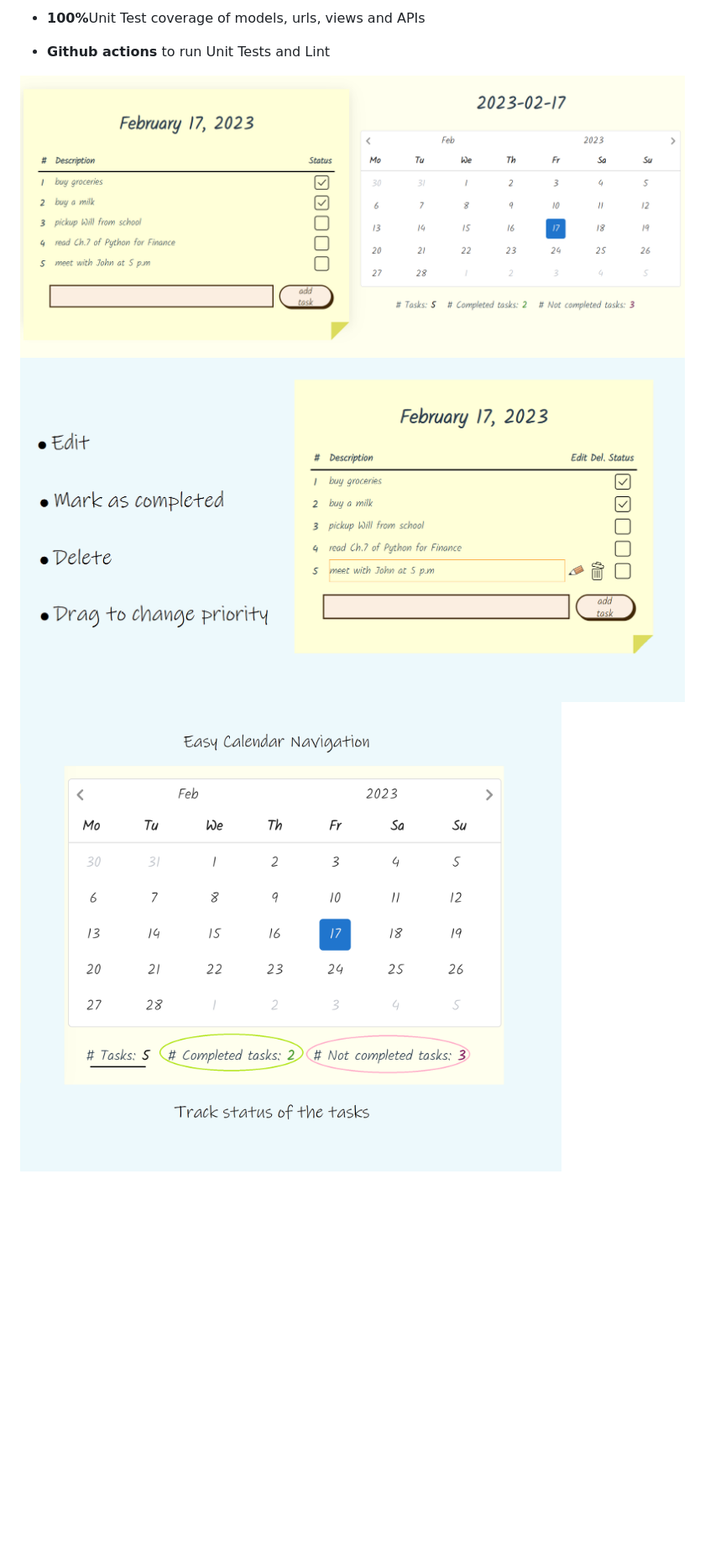
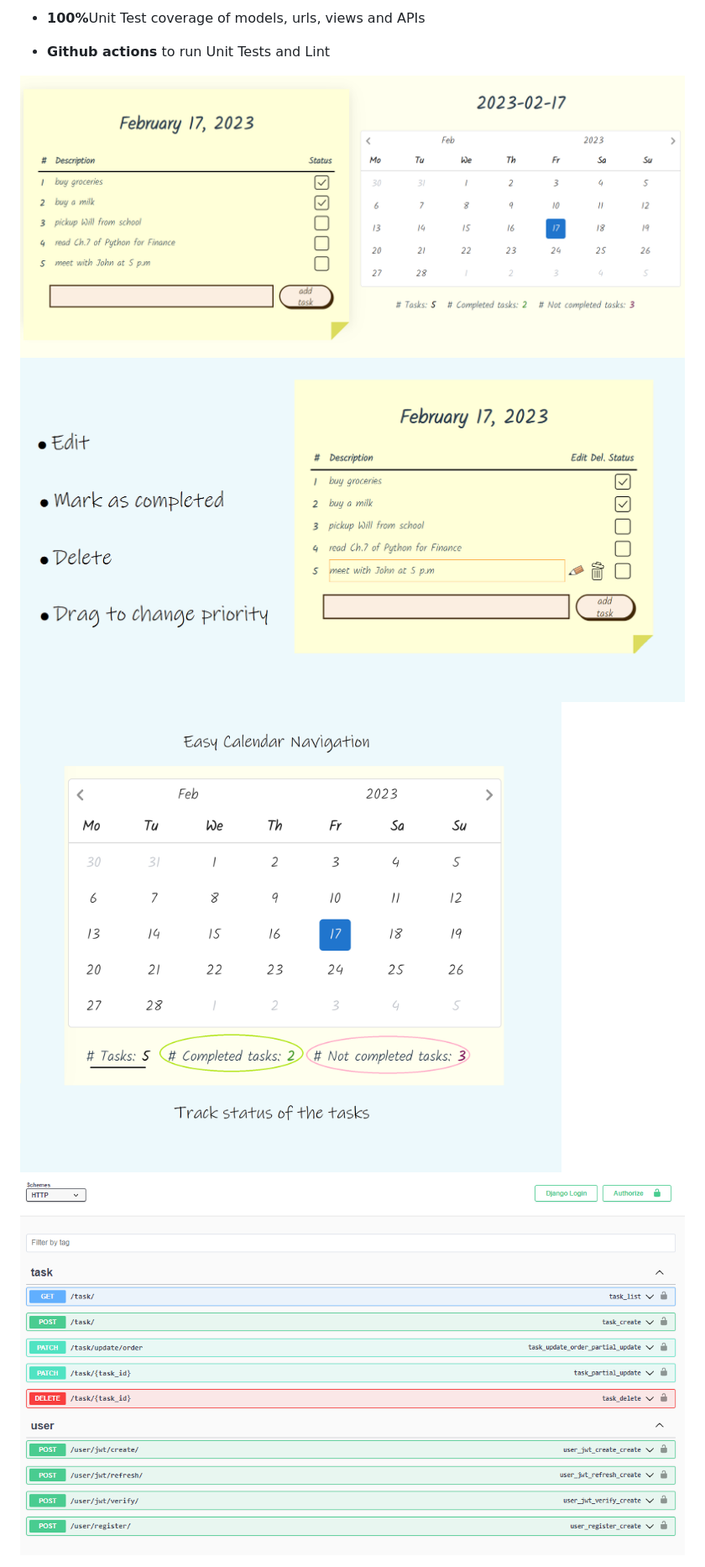
Before and after one commit to notarious2/Vue3DRF-To-Do, a Markdown page: README.md, the part around the change printed below. Shown: that part at 84% size. GitHub-like rendering; pictures changed too: images/swagger.png (added); blank space fills up the shorter version.

Commit message:
added Swagger image

```diff
--- a/README.md
+++ b/README.md
@@ -47,6 +47,7 @@
     </li>
 </ul>
 
-<img src="images/todo_1.png" alt="Front page"/>
-<img src="images/todo_2.png" alt="Front page"/>
-<img src="images/todo_3.png" alt="Front page"/>
+<img src="images/todo_1.png" alt="Front image 1"/>
+<img src="images/todo_2.png" alt="Front image 2"/>
+<img src="images/todo_3.png" alt="Front image 3"/>
+<img src="images/swagger.png" alt="Swagger"/>
```
Also changed, not shown: other parts of README.md (+2 -2 lines).
